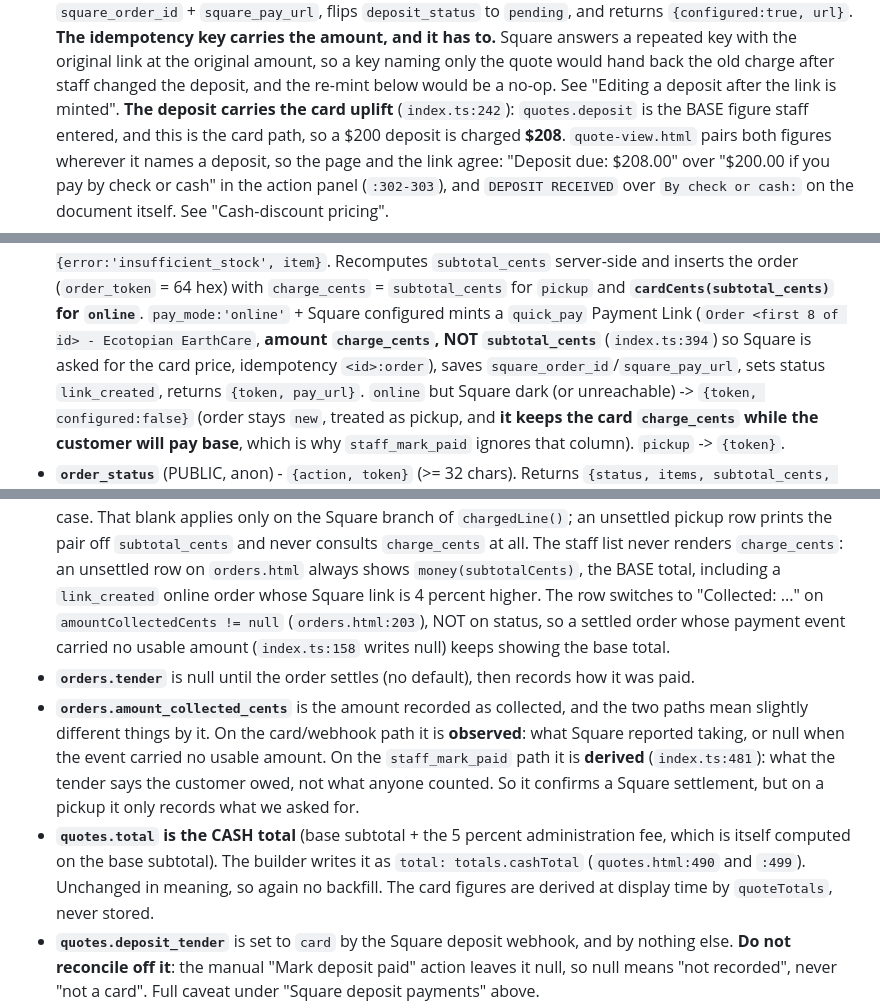
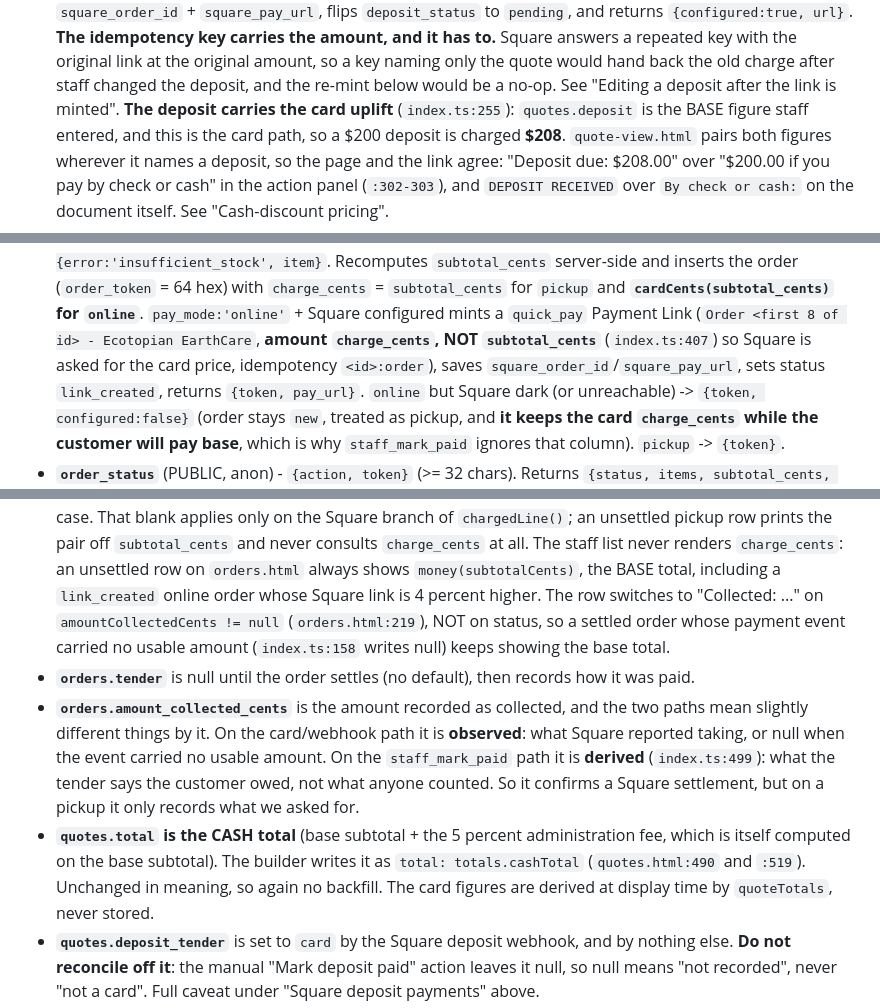
Before and after one commit to BagCarriers/ecotopia-portal, a Markdown page: docs/OPERATIONS.md, 3 parts joined by grey strips. GitHub-like rendering.

Commit message:
docs: refresh the line references this wave moved
Six pointers in OPERATIONS.md named lines that shifted when the edge function,
the quote builder and the orders page were edited. Same code, new numbers.

Co-Authored-By: Claude Opus 5 (1M context) <noreply@anthropic.com>
Claude-Session: https://claude.ai/code/session_01YXdgYZo19A1CATgMJN2hYJ

```diff
--- a/docs/OPERATIONS.md
+++ b/docs/OPERATIONS.md
@@ -314,7 +314,7 @@ token-gated `get_quote_by_token` RPC).
   with the original link at the original amount, so a key naming only the quote would hand
   back the old charge after staff changed the deposit, and the re-mint below would be a
   no-op. See "Editing a deposit after the link is minted".
-  **The deposit carries the card uplift** (`index.ts:242`): `quotes.deposit` is the BASE
+  **The deposit carries the card uplift** (`index.ts:255`): `quotes.deposit` is the BASE
   figure staff entered, and this is the card path, so a $200 deposit is charged **$208**.
   `quote-view.html` pairs both figures wherever it names a deposit, so the page and the
   link agree: "Deposit due: $208.00" over "$200.00 if you pay by check or cash" in the
@@ -834,7 +834,7 @@ endpoint, told apart by the `x-square-hmacsha256-signature` header then `body.ac
   hex) with `charge_cents` = `subtotal_cents` for `pickup` and **`cardCents(subtotal_cents)`
   for `online`**. `pay_mode:'online'` + Square configured mints a `quick_pay` Payment Link
   (`Order <first 8 of id> - Ecotopian EarthCare`, **amount `charge_cents`, NOT
-  `subtotal_cents`** (`index.ts:394`) so Square is asked for the card price, idempotency
+  `subtotal_cents`** (`index.ts:407`) so Square is asked for the card price, idempotency
   `<id>:order`), saves `square_order_id`/`square_pay_url`, sets status `link_created`,
   returns `{token, pay_url}`. `online` but Square dark (or unreachable) ->
   `{token, configured:false}` (order stays `new`, treated as pickup, and **it keeps the
@@ -944,7 +944,7 @@ plus its token-gated RPCs).
   `charge_cents` at all. The staff list never renders `charge_cents`: an unsettled row on
   `orders.html` always shows `money(subtotalCents)`, the BASE total, including a
   `link_created` online order whose Square link is 4 percent higher. The row switches to
-  "Collected: ..." on `amountCollectedCents != null` (`orders.html:203`), NOT on status, so
+  "Collected: ..." on `amountCollectedCents != null` (`orders.html:219`), NOT on status, so
   a settled order whose payment event carried no usable amount (`index.ts:158` writes null)
   keeps showing the base total.
 - **`orders.tender`** is null until the order settles (no default), then records how it was
@@ -952,12 +952,12 @@ plus its token-gated RPCs).
 - **`orders.amount_collected_cents`** is the amount recorded as collected, and the two paths
   mean slightly different things by it. On the card/webhook path it is **observed**: what
   Square reported taking, or null when the event carried no usable amount. On the
-  `staff_mark_paid` path it is **derived** (`index.ts:481`): what the tender says the
+  `staff_mark_paid` path it is **derived** (`index.ts:499`): what the tender says the
   customer owed, not what anyone counted. So it confirms a Square settlement, but on a
   pickup it only records what we asked for.
 - **`quotes.total` is the CASH total** (base subtotal + the 5 percent administration fee,
   which is itself computed on the base subtotal). The builder writes it as
-  `total: totals.cashTotal` (`quotes.html:490` and `:499`). Unchanged in meaning, so again
+  `total: totals.cashTotal` (`quotes.html:490` and `:519`). Unchanged in meaning, so again
   no backfill. The card figures are derived at display time by `quoteTotals`, never stored.
 - **`quotes.deposit_tender`** is set to `card` by the Square deposit webhook, and by
   nothing else. **Do not reconcile off it**: the manual "Mark deposit paid" action leaves it
```
Also changed, not shown: other parts of docs/OPERATIONS.md (+1 -1 lines).
